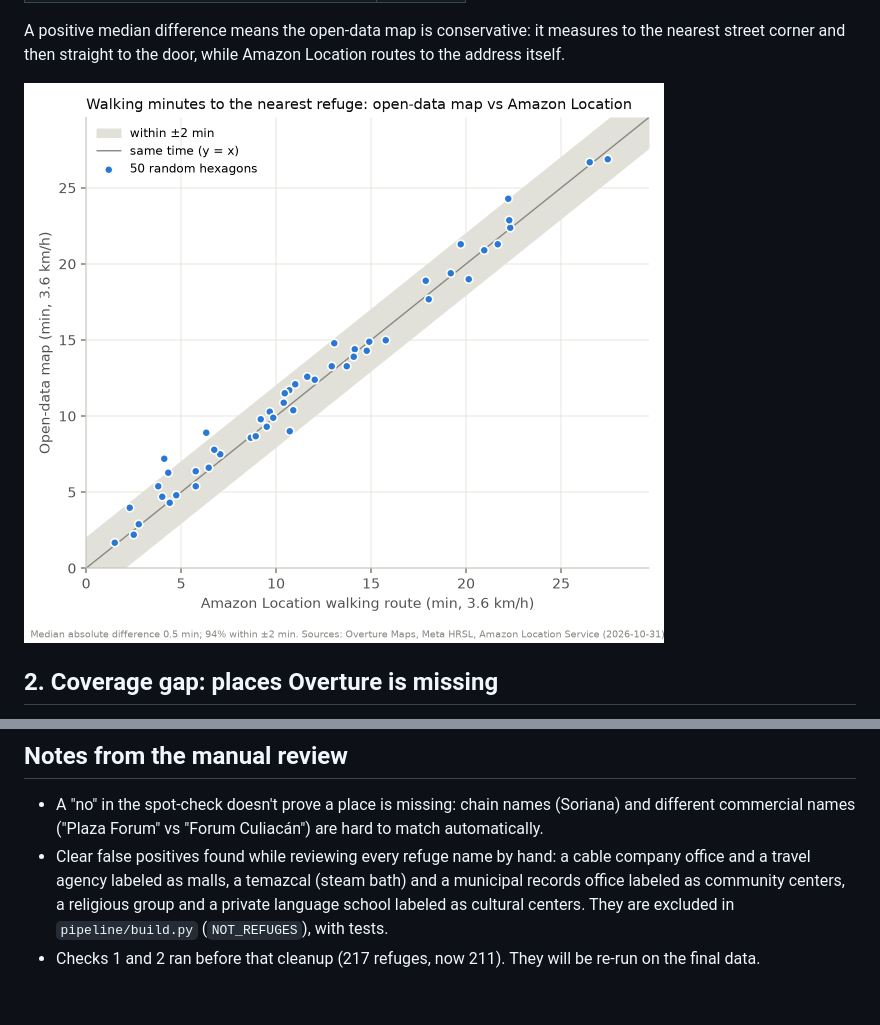
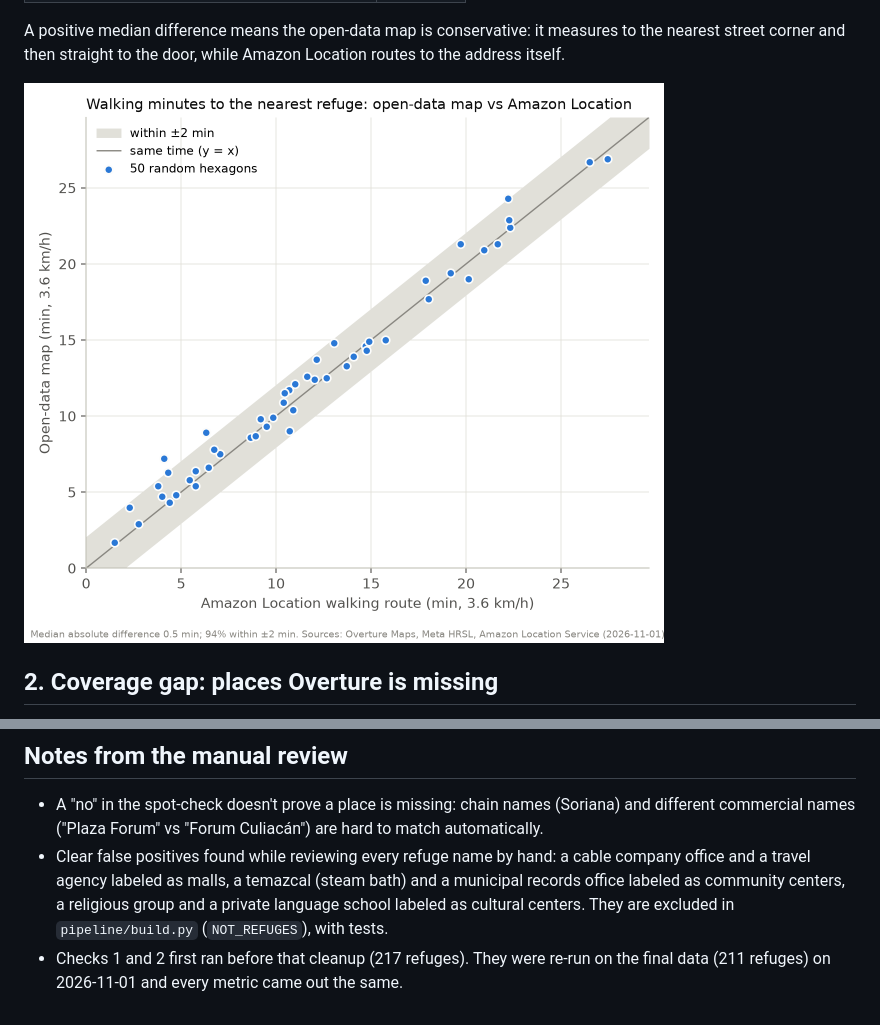
Before and after one commit to Josegas/Refugio-mapa-de-refugios-contra-el-calor, a Markdown page: docs/validation.md, 2 parts joined by grey strips. Rendered like a GitHub page; pictures changed too: docs/assets/k8_validation_culiacan.png.

Commit message:
Record pipeline volumes and timings; re-run validation on final data

```diff
--- a/docs/validation.md
+++ b/docs/validation.md
@@ -82,4 +83,5 @@ Billable requests for check 3: 15.
   travel agency labeled as malls, a temazcal (steam bath) and a municipal records office labeled as
   community centers, a religious group and a private language school labeled as cultural centers.
   They are excluded in `pipeline/build.py` (`NOT_REFUGES`), with tests.
-- Checks 1 and 2 ran before that cleanup (217 refuges, now 211). They will be re-run on the final data.
+- Checks 1 and 2 first ran before that cleanup (217 refuges). They were re-run on the final data
+  (211 refuges) on 2026-11-01 and every metric came out the same.
```
Also changed, not shown: other parts of docs/validation.md (+3 -2 lines), 5 other files.
